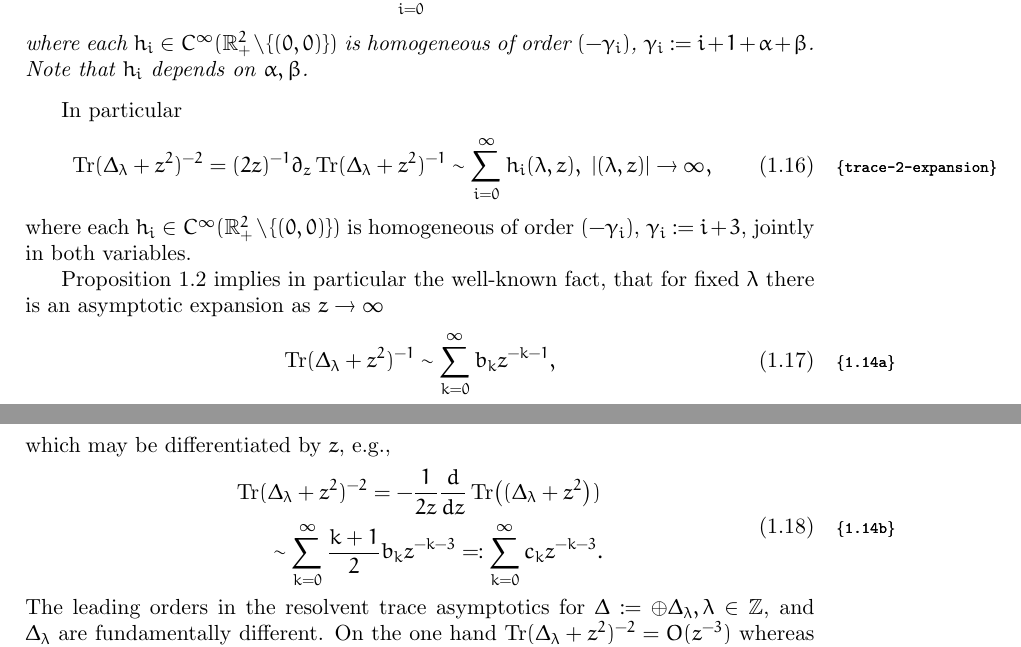
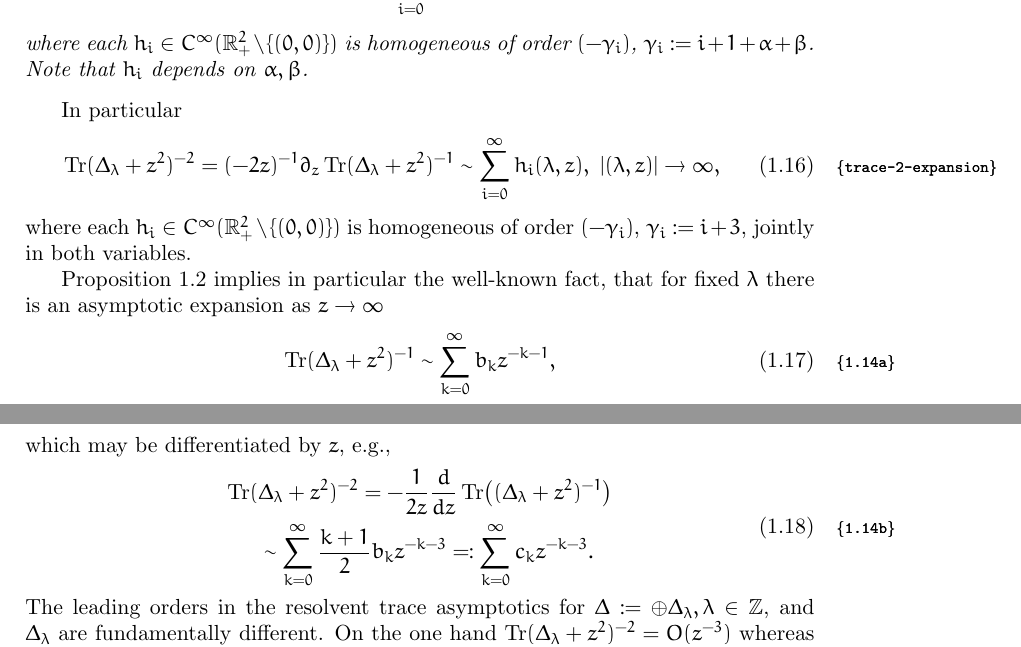
Before and after one commit to filmor/Diplomarbeit, a LaTeX document (paper/main.tex, which reads paper/body.tex): two parts of pages 5 and 6 of 31, joined at a grey line, cut so that both start at the same text. Compiled offline with pdfLaTeX.

Commit message:
Sign in paper.

```diff
--- a/paper/body.tex
+++ b/paper/body.tex
@@ -267,7 +267,7 @@ $\gamma_i:=i+1+\A+\beta$. Note that $h_i$ depends on $\A,\beta$.
 In particular
 \begin{align}
 \label{trace-2-expansion}
-\Tr(\Delta_\lambda+z^2)^{-2} = (2z)^{-1} \partial_z
+\Tr(\Delta_\lambda+z^2)^{-2} = (-2z)^{-1} \partial_z
 \Tr(\Delta_\lambda+z^2)^{-1} \sim \sum_{i=0}^\infty h_i (\lambda,z), \ |(\lambda,z)| \to \infty,
 \end{align}
 where each $h_i\in C^{\infty}(\R^2_+\setminus \{(0,0)\})$
@@ -283,7 +283,7 @@ which may be differentiated by $z$, e.g.,
  \begin{split}
 \label{1.14b}
 \Tr(&\Delta_\lambda+z^2)^{-2} = -\frac{1}{2z}
-                \frac{d}{dz} \Tr\bl(\Delta_\gl + z^2\br)\\
+                  \frac{d}{dz} \Tr\bl(\Delta_\gl + z^2)^{-1}\br\\
                 &\sim \sum_{k=0}^\infty \frac{k+1}{2} b_k z^{-k-3}
                 =: \sum_{k=0}^\infty c_k z^{-k-3}.
                \end{split}
```
